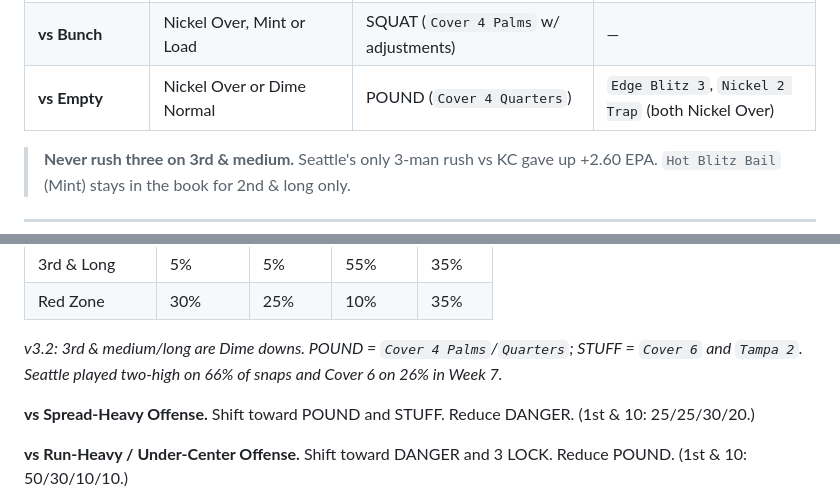
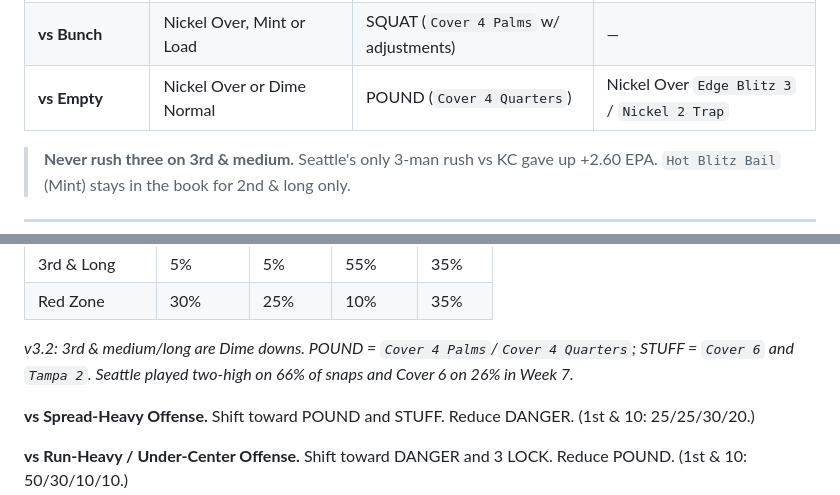
Before and after one commit to bdoubleok/dark-side-defense, a Markdown page: dark side v3 cfb26.md, 2 parts joined by grey strips. GitHub-like rendering.

Commit message:
Use full play names in tendency note and vs Empty row

```diff
--- a/dark side v3 cfb26.md
+++ b/dark side v3 cfb26.md
@@ -515,7 +515,7 @@ Use this as your in-game quick reference. Find the down and distance, call the f
 |**2-minute**            |Nickel Over → Dime Normal         |DANGER + POUND only                          |Simplify                                         |
 |**vs Trips**            |Nickel Over, Mint, Load or Load Mug (not the Mugs)|STUFF (`Cover 6` / `Cover 6 Willie`)         |—                                                |
 |**vs Bunch**            |Nickel Over, Mint or Load         |SQUAT (`Cover 4 Palms` w/ adjustments)       |—                                                |
-|**vs Empty**            |Nickel Over or Dime Normal        |POUND (`Cover 4 Quarters`)                   |`Edge Blitz 3`, `Nickel 2 Trap` (both Nickel Over)|
+|**vs Empty**            |Nickel Over or Dime Normal        |POUND (`Cover 4 Quarters`)                   |Nickel Over `Edge Blitz 3` / `Nickel 2 Trap`       |
 
 > **Never rush three on 3rd & medium.** Seattle's only 3-man rush vs KC gave up +2.60 EPA. `Hot Blitz Bail` (Mint) stays in the book for 2nd & long only.
 
@@ -538,7 +538,7 @@ Plan your play-calling tendencies for a game. Adjust based on opponent.
 |3rd & Long  |5%    |5%    |55%  |35%  |
 |Red Zone    |30%   |25%   |10%  |35%  |
 
-*v3.2: 3rd & medium/long are Dime downs. POUND = `Cover 4 Palms`/`Quarters`; STUFF = `Cover 6` and `Tampa 2`. Seattle played two-high on 66% of snaps and Cover 6 on 26% in Week 7.*
+*v3.2: 3rd & medium/long are Dime downs. POUND = `Cover 4 Palms`/`Cover 4 Quarters`; STUFF = `Cover 6` and `Tampa 2`. Seattle played two-high on 66% of snaps and Cover 6 on 26% in Week 7.*
 
 **vs Spread-Heavy Offense.** Shift toward POUND and STUFF. Reduce DANGER. (1st & 10: 25/25/30/20.)
 
```
